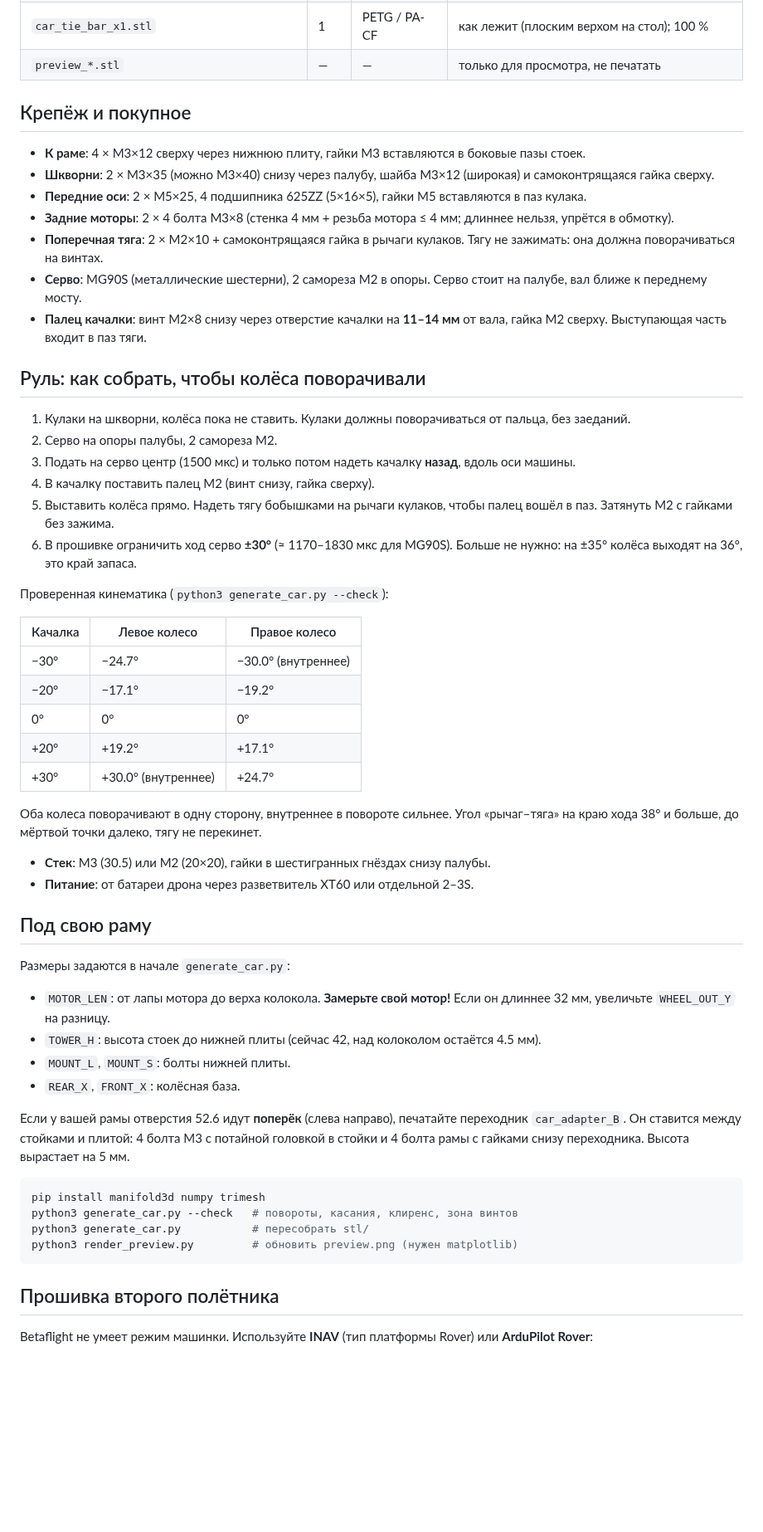
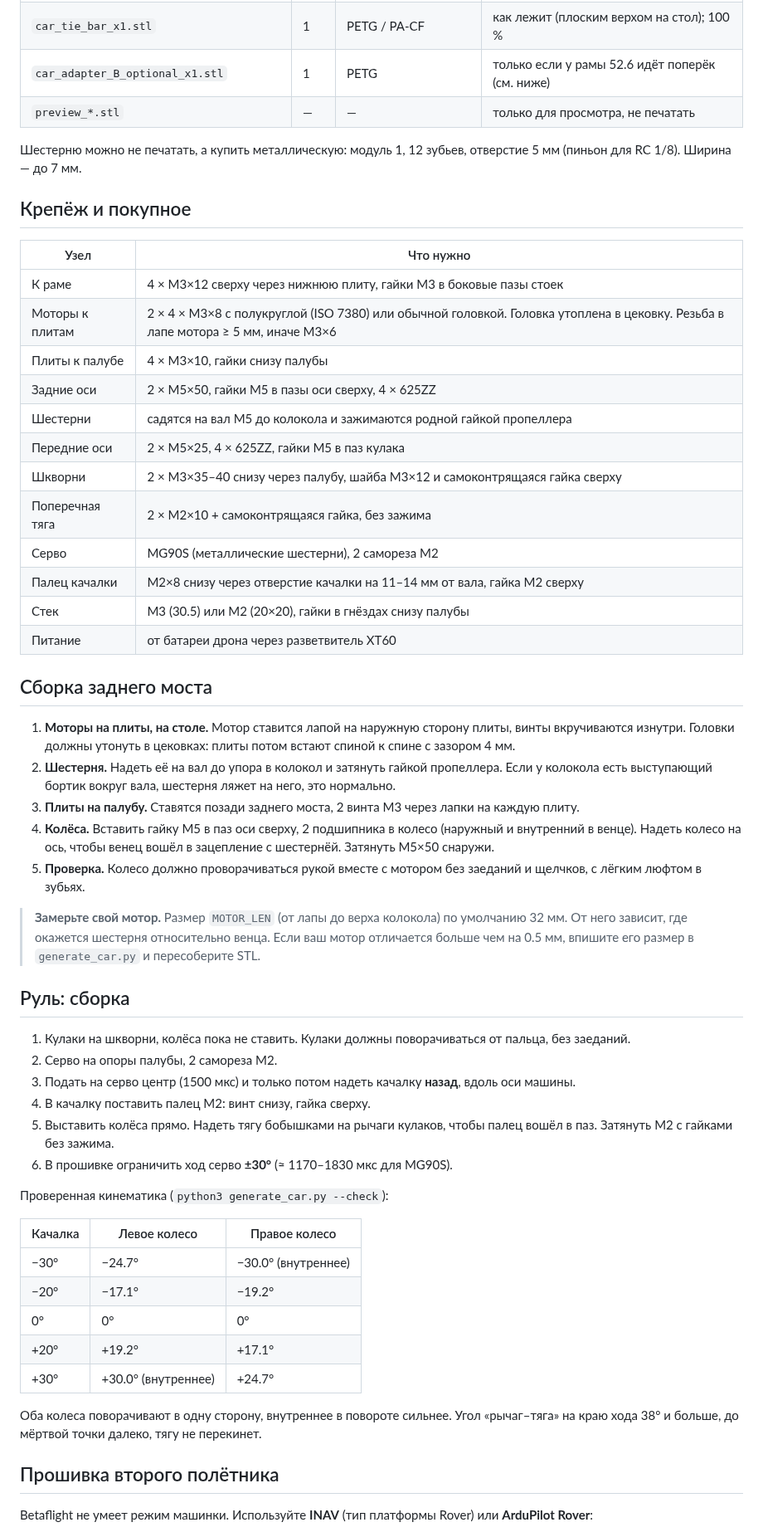
Before and after one commit to leonser1/test, a Markdown page: kolibri_car/README.md, the part around one of its changes. Shown at 83% size. GitHub-like rendering; blank space fills up the shorter version.

````diff
--- a/kolibri_car/README.md
+++ b/kolibri_car/README.md
@@ -36,24 +40,44 @@
 | `car_tie_bar_x1.stl` | 1 | PETG / PA-CF | как лежит (плоским верхом на стол); 100 % |
+| `car_adapter_B_optional_x1.stl` | 1 | PETG | только если у рамы 52.6 идёт поперёк (см. ниже) |
 | `preview_*.stl` | — | — | только для просмотра, не печатать |
+
+Шестерню можно не печатать, а купить металлическую: модуль 1, 12 зубьев, отверстие 5 мм (пиньон для RC 1/8). Ширина — до 7 мм.
 
 ## Крепёж и покупное
 
-- **К раме**: 4 × M3×12 сверху через нижнюю плиту, гайки M3 вставляются в боковые пазы стоек.
-- **Шкворни**: 2 × M3×35 (можно M3×40) снизу через палубу, шайба M3×12 (широкая) и самоконтрящаяся гайка сверху.
-- **Передние оси**: 2 × M5×25, 4 подшипника 625ZZ (5×16×5), гайки M5 вставляются в паз кулака.
-- **Задние моторы**: 2 × 4 болта M3×8 (стенка 4 мм + резьба мотора ≤ 4 мм; длиннее нельзя, упрётся в обмотку).
-- **Поперечная тяга**: 2 × M2×10 + самоконтрящаяся гайка в рычаги кулаков. Тягу не зажимать: она должна поворачиваться на винтах.
-- **Серво**: MG90S (металлические шестерни), 2 самореза M2 в опоры. Серво стоит на палубе, вал ближе к переднему мосту.
-- **Палец качалки**: винт M2×8 снизу через отверстие качалки на **11–14 мм** от вала, гайка M2 сверху. Выступающая часть входит в паз тяги.
+| Узел | Что нужно |
+|---|---|
+| К раме | 4 × M3×12 сверху через нижнюю плиту, гайки M3 в боковые пазы стоек |
+| Моторы к плитам | 2 × 4 × M3×8 с полукруглой (ISO 7380) или обычной головкой. Головка утоплена в цековку. Резьба в лапе мотора ≥ 5 мм, иначе M3×6 |
+| Плиты к палубе | 4 × M3×10, гайки снизу палубы |
+| Задние оси | 2 × M5×50, гайки M5 в пазы оси сверху, 4 × 625ZZ |
+| Шестерни | садятся на вал M5 до колокола и зажимаются родной гайкой пропеллера |
+| Передние оси | 2 × M5×25, 4 × 625ZZ, гайки M5 в паз кулака |
+| Шкворни | 2 × M3×35–40 снизу через палубу, шайба M3×12 и самоконтрящаяся гайка сверху |
+| Поперечная тяга | 2 × M2×10 + самоконтрящаяся гайка, без зажима |
+| Серво | MG90S (металлические шестерни), 2 самореза M2 |
+| Палец качалки | M2×8 снизу через отверстие качалки на 11–14 мм от вала, гайка M2 сверху |
+| Стек | M3 (30.5) или M2 (20×20), гайки в гнёздах снизу палубы |
+| Питание | от батареи дрона через разветвитель XT60 |
 
-## Руль: как собрать, чтобы колёса поворачивали
+## Сборка заднего моста
+
+1. **Моторы на плиты, на столе.** Мотор ставится лапой на наружную сторону плиты, винты вкручиваются изнутри. Головки должны утонуть в цековках: плиты потом встают спиной к спине с зазором 4 мм.
+2. **Шестерня.** Надеть её на вал до упора в колокол и затянуть гайкой пропеллера. Если у колокола есть выступающий бортик вокруг вала, шестерня ляжет на него, это нормально.
+3. **Плиты на палубу.** Ставятся позади заднего моста, 2 винта M3 через лапки на каждую плиту.
+4. **Колёса.** Вставить гайку M5 в паз оси сверху, 2 подшипника в колесо (наружный и внутренний в венце). Надеть колесо на ось, чтобы венец вошёл в зацепление с шестернёй. Затянуть M5×50 снаружи.
+5. **Проверка.** Колесо должно проворачиваться рукой вместе с мотором без заеданий и щелчков, с лёгким люфтом в зубьях.
+
+> **Замерьте свой мотор.** Размер `MOTOR_LEN` (от лапы до верха колокола) по умолчанию 32 мм. От него зависит, где окажется шестерня относительно венца. Если ваш мотор отличается больше чем на 0.5 мм, впишите его размер в `generate_car.py` и пересоберите STL.
+
+## Руль: сборка
 
 1. Кулаки на шкворни, колёса пока не ставить. Кулаки должны поворачиваться от пальца, без заеданий.
 2. Серво на опоры палубы, 2 самореза M2.
 3. Подать на серво центр (1500 мкс) и только потом надеть качалку **назад**, вдоль оси машины.
-4. В качалку поставить палец M2 (винт снизу, гайка сверху).
+4. В качалку поставить палец M2: винт снизу, гайка сверху.
 5. Выставить колёса прямо. Надеть тягу бобышками на рычаги кулаков, чтобы палец вошёл в паз. Затянуть M2 с гайками без зажима.
-6. В прошивке ограничить ход серво **±30°** (≈ 1170–1830 мкс для MG90S). Больше не нужно: на ±35° колёса выходят на 36°, это край запаса.
+6. В прошивке ограничить ход серво **±30°** (≈ 1170–1830 мкс для MG90S).
 
 Проверенная кинематика (`python3 generate_car.py --check`):
 
@@ -66,26 +90,6 @@
 | +30° | +30.0° (внутреннее) | +24.7° |
 
 Оба колеса поворачивают в одну сторону, внутреннее в повороте сильнее. Угол «рычаг–тяга» на краю хода 38° и больше, до мёртвой точки далеко, тягу не перекинет.
-- **Стек**: M3 (30.5) или M2 (20×20), гайки в шестигранных гнёздах снизу палубы.
-- **Питание**: от батареи дрона через разветвитель XT60 или отдельной 2–3S.
-
-## Под свою раму
-
-Размеры задаются в начале `generate_car.py`:
-
-- `MOTOR_LEN`: от лапы мотора до верха колокола. **Замерьте свой мотор!** Если он длиннее 32 мм, увеличьте `WHEEL_OUT_Y` на разницу.
-- `TOWER_H`: высота стоек до нижней плиты (сейчас 42, над колоколом остаётся 4.5 мм).
-- `MOUNT_L`, `MOUNT_S`: болты нижней плиты.
-- `REAR_X`, `FRONT_X`: колёсная база.
-
-Если у вашей рамы отверстия 52.6 идут **поперёк** (слева направо), печатайте переходник `car_adapter_B`. Он ставится между стойками и плитой: 4 болта M3 с потайной головкой в стойки и 4 болта рамы с гайками снизу переходника. Высота вырастает на 5 мм.
-
-```bash
-pip install manifold3d numpy trimesh
-python3 generate_car.py --check   # повороты, касания, клиренс, зона винтов
-python3 generate_car.py           # пересобрать stl/
-python3 render_preview.py         # обновить preview.png (нужен matplotlib)
-```
 
 ## Прошивка второго полётника
 
````
Also changed, not shown: other parts of kolibri_car/README.md (+43 -21 lines), kolibri_car/preview.png, 15 other files.
